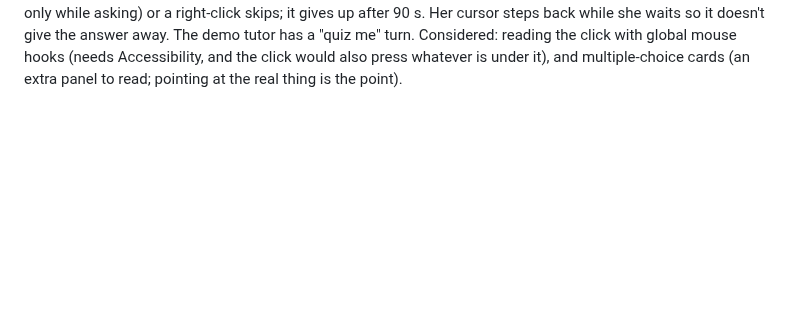
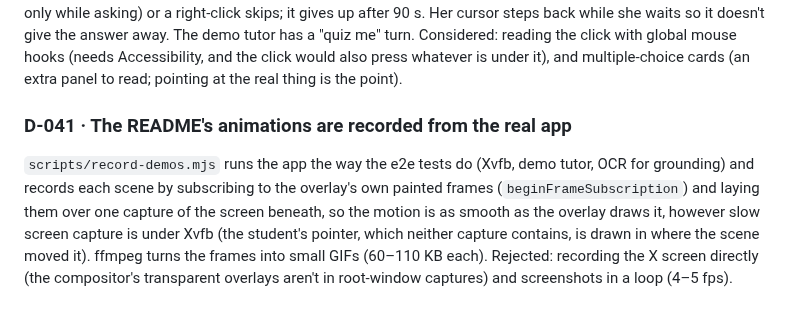
Before and after one commit to PraagyaLamsal/pairwise, a Markdown page: DECISIONS.md, the part around the change. Drawn GitHub-style; blank space fills up the shorter version.

```diff
--- a/DECISIONS.md
+++ b/DECISIONS.md
@@ -378,3 +378,13 @@ after 90 s. Her cursor steps back while she waits so it doesn't give the answer
 tutor has a "quiz me" turn. Considered: reading the click with global mouse hooks (needs
 Accessibility, and the click would also press whatever is under it), and multiple-choice cards
 (an extra panel to read; pointing at the real thing is the point).
+
+### D-041 · The README's animations are recorded from the real app
+`scripts/record-demos.mjs` runs the app the way the e2e tests do (Xvfb, demo tutor, OCR for
+grounding) and records each scene by subscribing to the overlay's own painted frames
+(`beginFrameSubscription`) and laying them over one capture of the screen beneath, so the motion
+is as smooth as the overlay draws it, however slow screen capture is under Xvfb (the student's
+pointer, which neither capture contains, is drawn in where the scene moved it). ffmpeg turns the
+frames into small GIFs (60–110 KB each). Rejected: recording the X screen directly (the
+compositor's transparent overlays aren't in root-window captures) and screenshots in a loop
+(4–5 fps).
```
Also changed, not shown: README.md (+7 -0 lines), docs/screenshots/demo-gestures.gif (added), docs/screenshots/demo-pen.gif (added), docs/screenshots/demo-show-me.gif (added), docs/screenshots/demo-trace.gif (added), docs/screenshots/onboarding.png, 7 other files.
